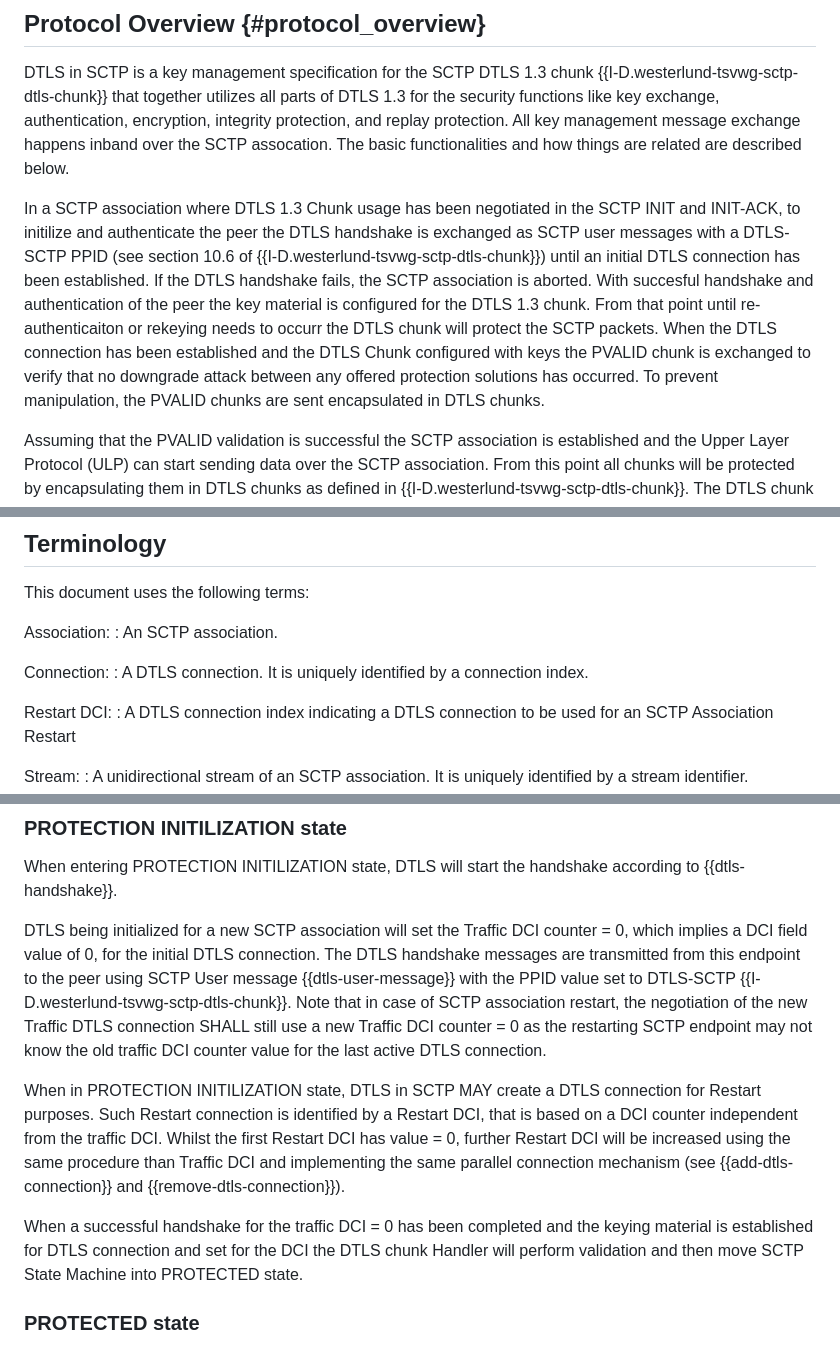
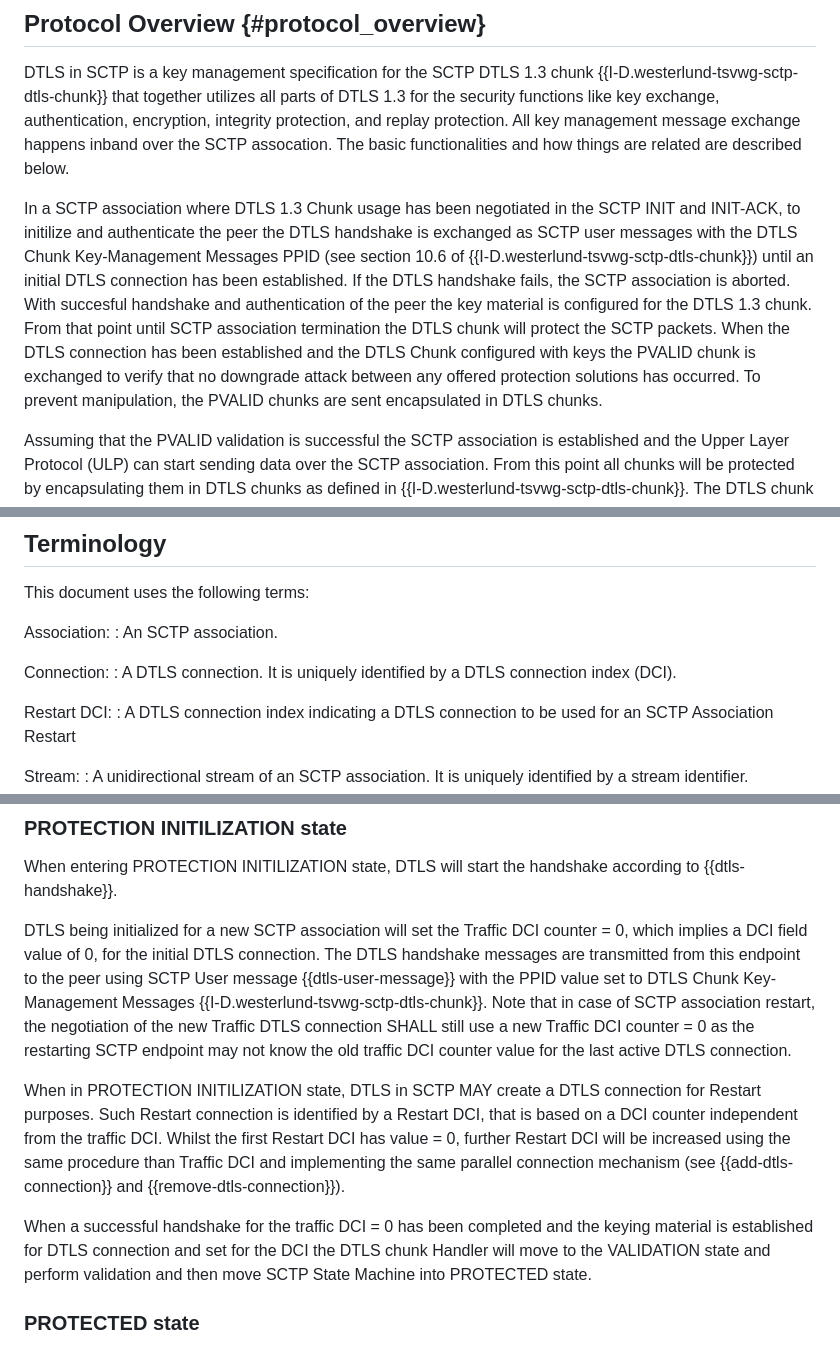
Before and after one commit to gloinul/draft-westerlund-tsvwg-sctp-dtls-handshake, a Markdown page: draft-westerlund-tsvwg-sctp-dtls-handshake.md, 3 parts joined by grey strips. GitHub-like rendering.

Commit message:
Updated PPID value name. Some editorial correctins. Added that old keys should not be kept around more than 2 minutes.

```diff
--- a/draft-westerlund-tsvwg-sctp-dtls-handshake.md
+++ b/draft-westerlund-tsvwg-sctp-dtls-handshake.md
@@ -170,18 +170,18 @@ SCTP-AUTH (RFC4895).
    In a SCTP association where DTLS 1.3 Chunk usage has been
    negotiated in the SCTP INIT and INIT-ACK, to initilize and
    authenticate the peer the DTLS handshake is exchanged as SCTP user
-   messages with a DTLS-SCTP PPID (see section 10.6 of
+   messages with the DTLS Chunk Key-Management Messages PPID (see section 10.6 of
    {{I-D.westerlund-tsvwg-sctp-dtls-chunk}}) until an initial DTLS
    connection has been established.  If the DTLS handshake fails, the
    SCTP association is aborted. With succesful handshake and
    authentication of the peer the key material is configured for the
-   DTLS 1.3 chunk. From that point until re-authenticaiton or rekeying
-   needs to occurr the DTLS chunk will protect the SCTP packets. When
-   the DTLS connection has been established and the DTLS Chunk
-   configured with keys the PVALID chunk is exchanged to verify that
-   no downgrade attack between any offered protection solutions has
-   occurred. To prevent manipulation, the PVALID chunks are sent
-   encapsulated in DTLS chunks.
+   DTLS 1.3 chunk. From that point until SCTP association termination
+   the DTLS chunk will protect the SCTP packets. When the DTLS
+   connection has been established and the DTLS Chunk configured with
+   keys the PVALID chunk is exchanged to verify that no downgrade
+   attack between any offered protection solutions has occurred. To
+   prevent manipulation, the PVALID chunks are sent encapsulated in
+   DTLS chunks.
 
    Assuming that the PVALID validation is successful the SCTP
    association is established and the Upper Layer Protocol (ULP) can
@@ -425,8 +425,8 @@ in regard to SCTP and upper layer protocol"}
    : An SCTP association.
 
    Connection:
-   : A DTLS connection. It is uniquely identified by a
-   connection index.
+   : A DTLS connection. It is uniquely identified by a DTLS
+   connection index (DCI).
 
   Restart DCI:
   : A DTLS connection index indicating a DTLS connection to be
@@ -605,7 +606,7 @@ DTLS being initialized for a new SCTP association will set the Traffic
 DCI counter = 0, which implies a DCI field value of 0, for the initial
 DTLS connection. The DTLS handshake messages are transmitted from this
 endpoint to the peer using SCTP User message {{dtls-user-message}}
-with the PPID value set to DTLS-SCTP
+with the PPID value set to DTLS Chunk Key-Management Messages
 {{I-D.westerlund-tsvwg-sctp-dtls-chunk}}. Note that in case of SCTP
 association restart, the negotiation of the new Traffic DTLS
 connection SHALL still use a new Traffic DCI counter = 0 as the restarting
@@ -622,8 +623,9 @@ DCI and implementing the same parallel connection mechanism (see
 
 When a successful handshake for the traffic DCI = 0 has been completed
 and the keying material is established for DTLS connection and set for
-the DCI the DTLS chunk Handler will perform validation and then move
-SCTP State Machine into PROTECTED state.
+the DCI the DTLS chunk Handler will move to the VALIDATION state and
+perform validation and then move SCTP State Machine into PROTECTED
+state.
 
 ### PROTECTED state
 
```
Also changed, not shown: other parts of draft-westerlund-tsvwg-sctp-dtls-handshake.md (+10 -9 lines).
